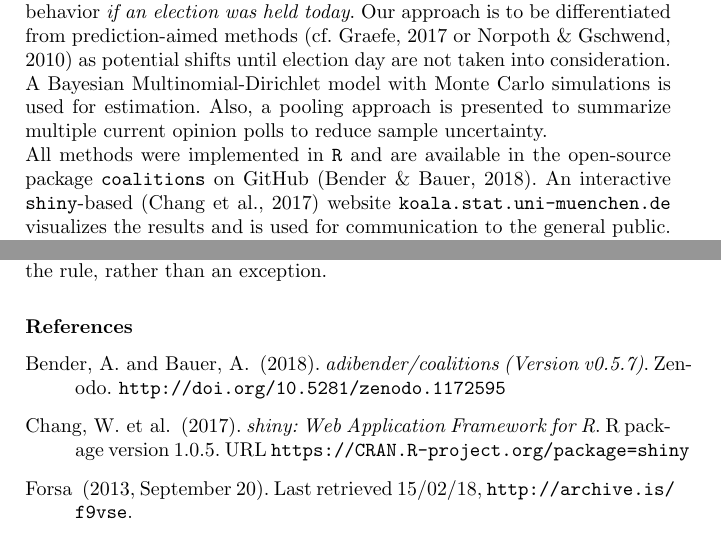
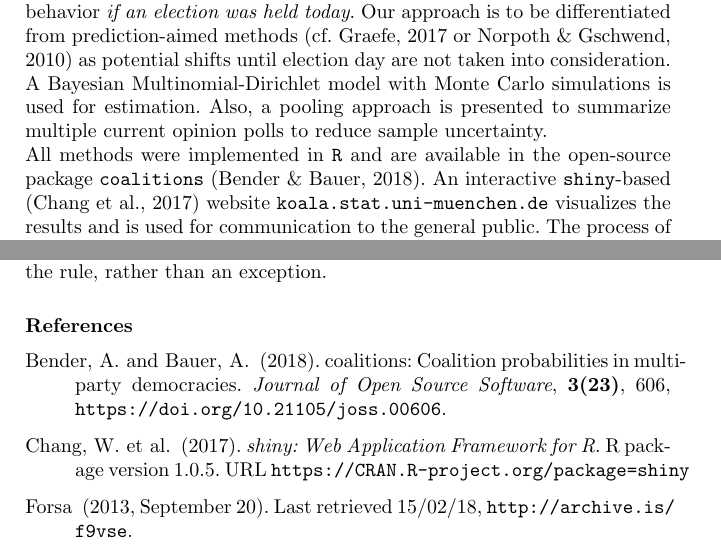
Before and after one commit to KOALA-LMU/KOALA_methods, a LaTeX document (201807_IWSM/Abstract/bauer_abstract.tex): two parts of pages 2 and 4 of 4, joined at a grey line, cut so that both start at the same text. Compiled offline with pdfLaTeX.

Commit message:
IWSM Abstract: Updated coalitions reference

```diff
--- a/201807_IWSM/Abstract/bauer_abstract.tex
+++ b/201807_IWSM/Abstract/bauer_abstract.tex
@@ -140,7 +140,7 @@ Our approach is to be differentiated from prediction-aimed methods (cf. Graefe,
 A Bayesian Multinomial-Dirichlet model with Monte Carlo simulations is used for estimation. Also, a pooling approach is presented to summarize multiple current opinion polls to reduce sample uncertainty.
 
 All methods were implemented in \texttt{R} and are available in the open-source
-package \texttt{coalitions} on GitHub (Bender \& Bauer, 2018). An
+package \texttt{coalitions} (Bender \& Bauer, 2018). An
 interactive \texttt{shiny}-based (Chang et al., 2017) website \texttt{koala.stat.uni-\allowbreak muenchen.\allowbreak de}
 visualizes the results and is used for communication to the general public.
 %visualizes estimated coalition probabilities and is used to communicate the results to the general public.
@@ -282,8 +282,9 @@ in general opinion poll-based reporting the rule, rather than an exception.
 \references
 \begin{description}
 \item[Bender, A. and Bauer, A.] (2018).
-     {\it adibender/coalitions (Version v0.5.7)}.
-     Zenodo. \texttt{http://doi.org/10.5281/zenodo.1172595}
+     coalitions: Coalition probabilities in multi-party democracies.
+     {\it Journal of Open Source Software}, {\bf 3(23)},
+     606, \texttt{https://doi.org/10.21105/joss.00606}.
 \item[Chang, W. et al.] (2017).
      {\it shiny: Web Application Framework for R}.
      R package version 1.0.5.
```
Also changed, not shown: 201807_IWSM/Abstract/bauer_abstract.pdf, 201807_IWSM/Abstract/bauer_abstract.tex (14 more changed lines).
